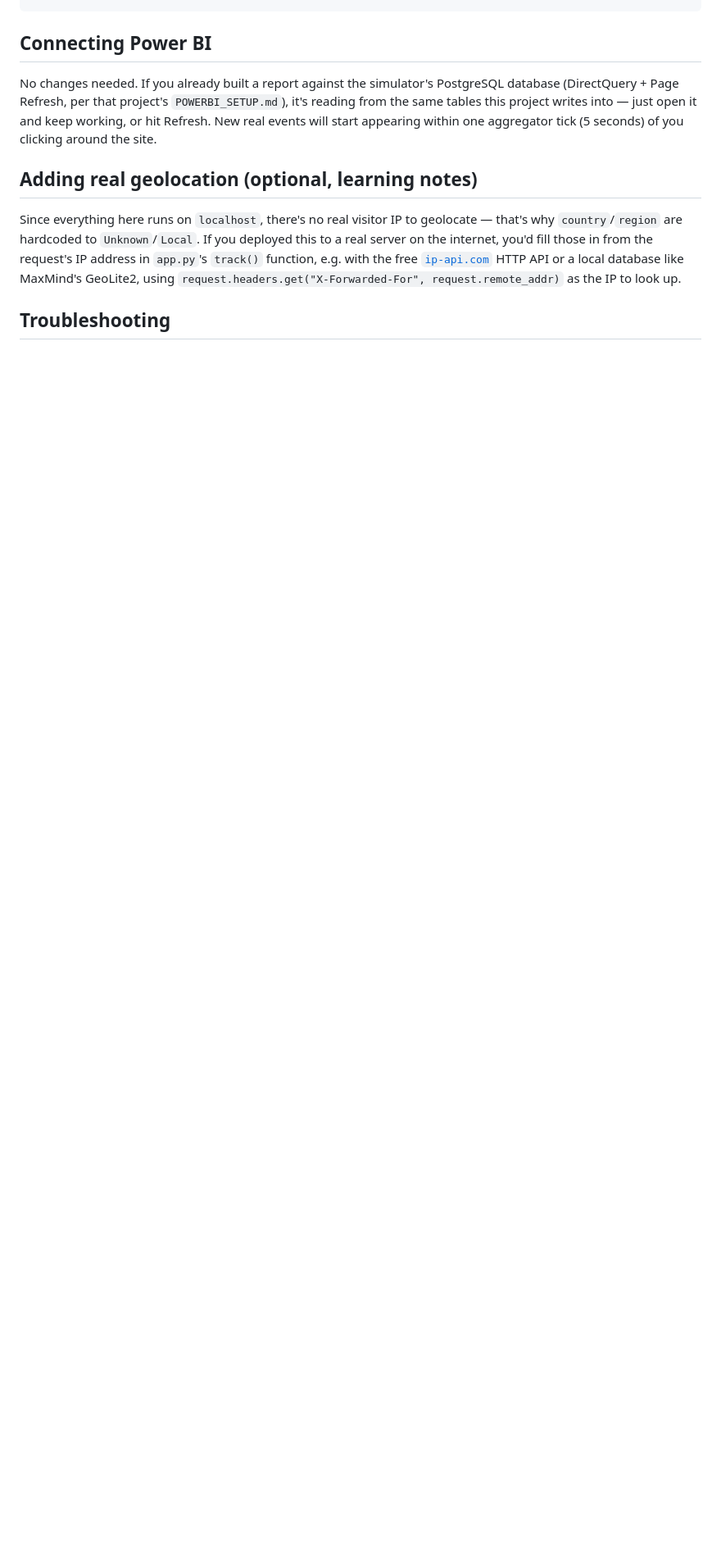
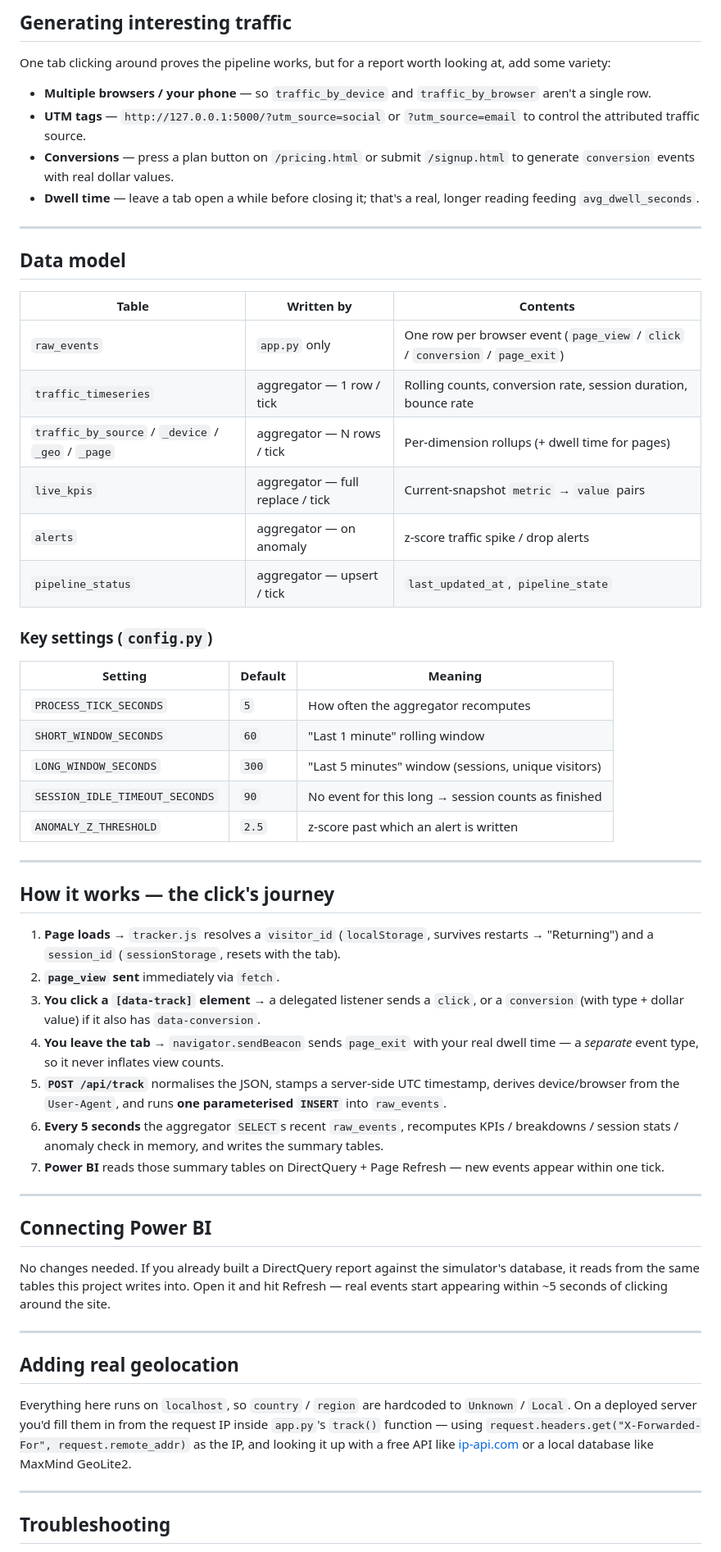
Before and after one commit to mytestb1243-ui/Realtime_Clickstream_analytics, a Markdown page: website_analytics_demo/README.md, the part around one of its changes. Shown at 82% size. Rendered like a GitHub page; blank space fills up the shorter version.

```diff
--- a/website_analytics_demo/README.md
+++ b/website_analytics_demo/README.md
@@ -175,23 +197,83 @@ website_analytics_demo/
+## Generating interesting traffic
+
+One tab clicking around proves the pipeline works, but for a report worth
+looking at, add some variety:
+
+- **Multiple browsers / your phone** — so `traffic_by_device` and
+  `traffic_by_browser` aren't a single row.
+- **UTM tags** — `http://127.0.0.1:5000/?utm_source=social` or
+  `?utm_source=email` to control the attributed traffic source.
+- **Conversions** — press a plan button on `/pricing.html` or submit
+  `/signup.html` to generate `conversion` events with real dollar values.
+- **Dwell time** — leave a tab open a while before closing it; that's a real,
+  longer reading feeding `avg_dwell_seconds`.
+
+---
+
+## Data model
+
+| Table | Written by | Contents |
+|---|---|---|
+| `raw_events` | `app.py` only | One row per browser event (`page_view` / `click` / `conversion` / `page_exit`) |
+| `traffic_timeseries` | aggregator — 1 row / tick | Rolling counts, conversion rate, session duration, bounce rate |
+| `traffic_by_source` / `_device` / `_geo` / `_page` | aggregator — N rows / tick | Per-dimension rollups (+ dwell time for pages) |
+| `live_kpis` | aggregator — full replace / tick | Current-snapshot `metric` → `value` pairs |
+| `alerts` | aggregator — on anomaly | z-score traffic spike / drop alerts |
+| `pipeline_status` | aggregator — upsert / tick | `last_updated_at`, `pipeline_state` |
+
+### Key settings (`config.py`)
+
+| Setting | Default | Meaning |
+|---|---|---|
+| `PROCESS_TICK_SECONDS` | `5` | How often the aggregator recomputes |
+| `SHORT_WINDOW_SECONDS` | `60` | "Last 1 minute" rolling window |
+| `LONG_WINDOW_SECONDS` | `300` | "Last 5 minutes" window (sessions, unique visitors) |
+| `SESSION_IDLE_TIMEOUT_SECONDS` | `90` | No event for this long → session counts as finished |
+| `ANOMALY_Z_THRESHOLD` | `2.5` | z-score past which an alert is written |
+
+---
+
+## How it works — the click's journey
+
+1. **Page loads** → `tracker.js` resolves a `visitor_id` (`localStorage`,
+   survives restarts → "Returning") and a `session_id` (`sessionStorage`,
+   resets with the tab).
+2. **`page_view` sent** immediately via `fetch`.
+3. **You click a `[data-track]` element** → a delegated listener sends a
+   `click`, or a `conversion` (with type + dollar value) if it also has
+   `data-conversion`.
+4. **You leave the tab** → `navigator.sendBeacon` sends `page_exit` with your
+   real dwell time — a *separate* event type, so it never inflates view counts.
+5. **`POST /api/track`** normalises the JSON, stamps a server-side UTC
+   timestamp, derives device/browser from the `User-Agent`, and runs **one
+   parameterised `INSERT`** into `raw_events`.
+6. **Every 5 seconds** the aggregator `SELECT`s recent `raw_events`,
+   recomputes KPIs / breakdowns / session stats / anomaly check in memory,
+   and writes the summary tables.
+7. **Power BI** reads those summary tables on DirectQuery + Page Refresh —
+   new events appear within one tick.
+
+---
 
 ## Connecting Power BI
 
-No changes needed. If you already built a report against the
-simulator's PostgreSQL database (DirectQuery + Page Refresh, per that
-project's `POWERBI_SETUP.md`), it's reading from the same tables this
-project writes into — just open it and keep working, or hit Refresh.
-New real events will start appearing within one aggregator tick (5
-seconds) of you clicking around the site.
+No changes needed. If you already built a DirectQuery report against the
+simulator's database, it reads from the same tables this project writes into.
+Open it and hit Refresh — real events start appearing within ~5 seconds of
+clicking around the site.
 
-## Adding real geolocation (optional, learning notes)
+---
 
-Since everything here runs on `localhost`, there's no real visitor IP
-to geolocate — that's why `country`/`region` are hardcoded to
-`Unknown`/`Local`. If you deployed this to a real server on the
-internet, you'd fill those in from the request's IP address in
-`app.py`'s `track()` function, e.g. with the free
-[`ip-api.com`](https://ip-api.com) HTTP API or a local database like
-MaxMind's GeoLite2, using `request.headers.get("X-Forwarded-For",
-request.remote_addr)` as the IP to look up.
+## Adding real geolocation
+
+Everything here runs on `localhost`, so `country` / `region` are hardcoded to
+`Unknown` / `Local`. On a deployed server you'd fill them in from the request
+IP inside `app.py`'s `track()` function — using
+`request.headers.get("X-Forwarded-For", request.remote_addr)` as the IP, and
+looking it up with a free API like [ip-api.com](https://ip-api.com) or a
+local database like MaxMind GeoLite2.
+
+---
 
 ## Troubleshooting
 
```
Also changed, not shown: other parts of website_analytics_demo/README.md (+181 -167 lines).
